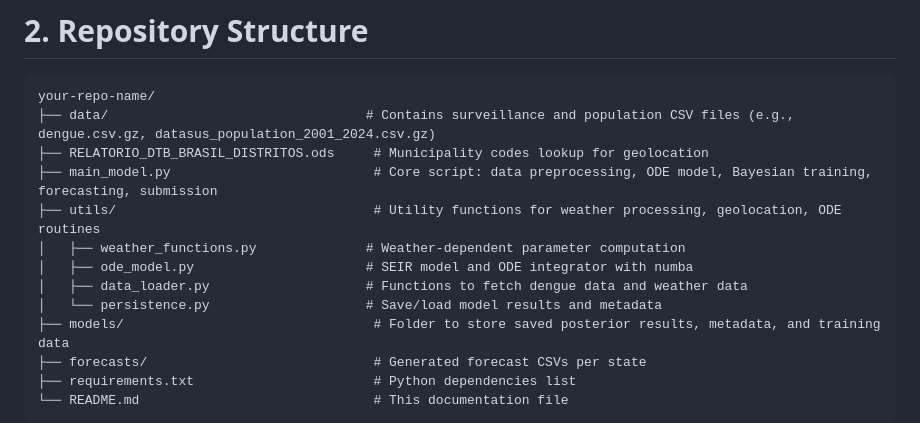
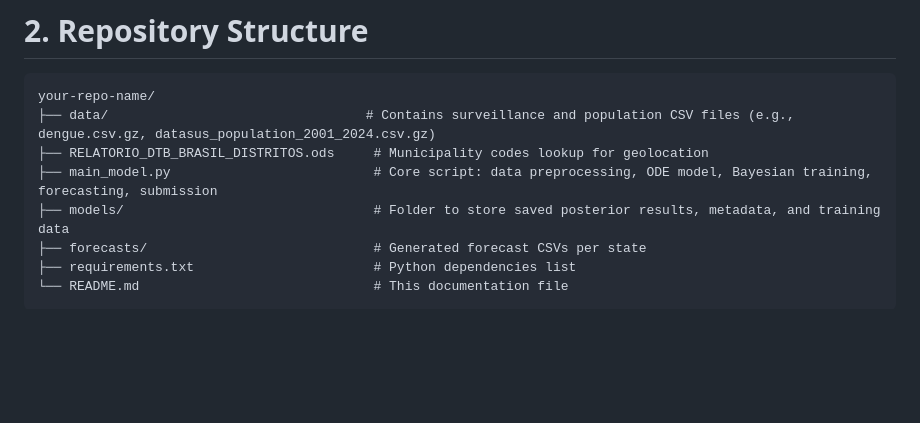
Before and after one commit to DavideNicola/ISI_Dengue_Model, a Markdown page: README.md, the part around the change. GitHub-like rendering; blank space fills up the shorter version.

```diff
--- a/README.md
+++ b/README.md
@@ -12,11 +12,6 @@ your-repo-name/
 ├── data/                                 # Contains surveillance and population CSV files (e.g., dengue.csv.gz, datasus_population_2001_2024.csv.gz)
 ├── RELATORIO_DTB_BRASIL_DISTRITOS.ods     # Municipality codes lookup for geolocation
 ├── main_model.py                          # Core script: data preprocessing, ODE model, Bayesian training, forecasting, submission
-├── utils/                                 # Utility functions for weather processing, geolocation, ODE routines
-│   ├── weather_functions.py              # Weather-dependent parameter computation
-│   ├── ode_model.py                      # SEIR model and ODE integrator with numba
-│   ├── data_loader.py                    # Functions to fetch dengue data and weather data
-│   └── persistence.py                    # Save/load model results and metadata
 ├── models/                                # Folder to store saved posterior results, metadata, and training data
 ├── forecasts/                             # Generated forecast CSVs per state
 ├── requirements.txt                       # Python dependencies list
```
